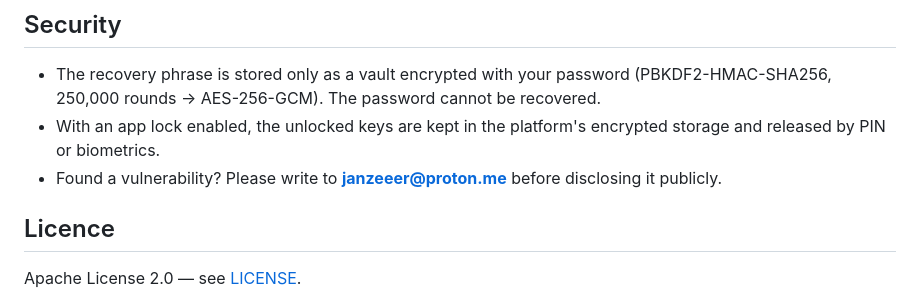
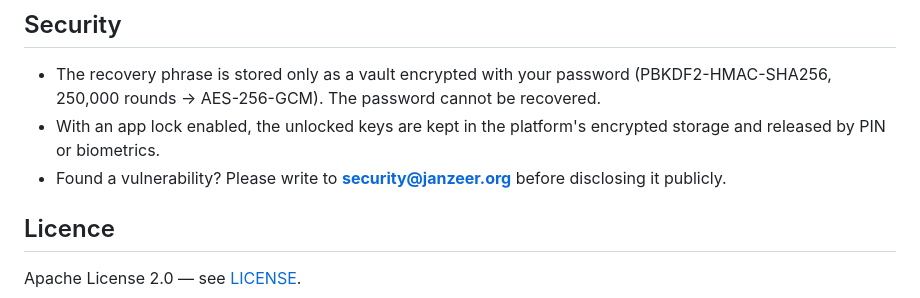
Before and after one commit to janzeerOrg/janzeer-wallet, a Markdown page: README.md, the part around the change. Rendered like a GitHub page.

Commit message:
contact: the project's own addresses

```diff
--- a/README.md
+++ b/README.md
@@ -76,7 +76,7 @@ byte-identical to the node's reference vectors (`test/wallet-parity-vectors.json
   AES-256-GCM). The password cannot be recovered.
 - With an app lock enabled, the unlocked keys are kept in the platform's encrypted storage and released by PIN or
   biometrics.
-- Found a vulnerability? Please write to **janzeeer@proton.me** before disclosing it publicly.
+- Found a vulnerability? Please write to **security@janzeer.org** before disclosing it publicly.
 
 ## Licence
 
```
